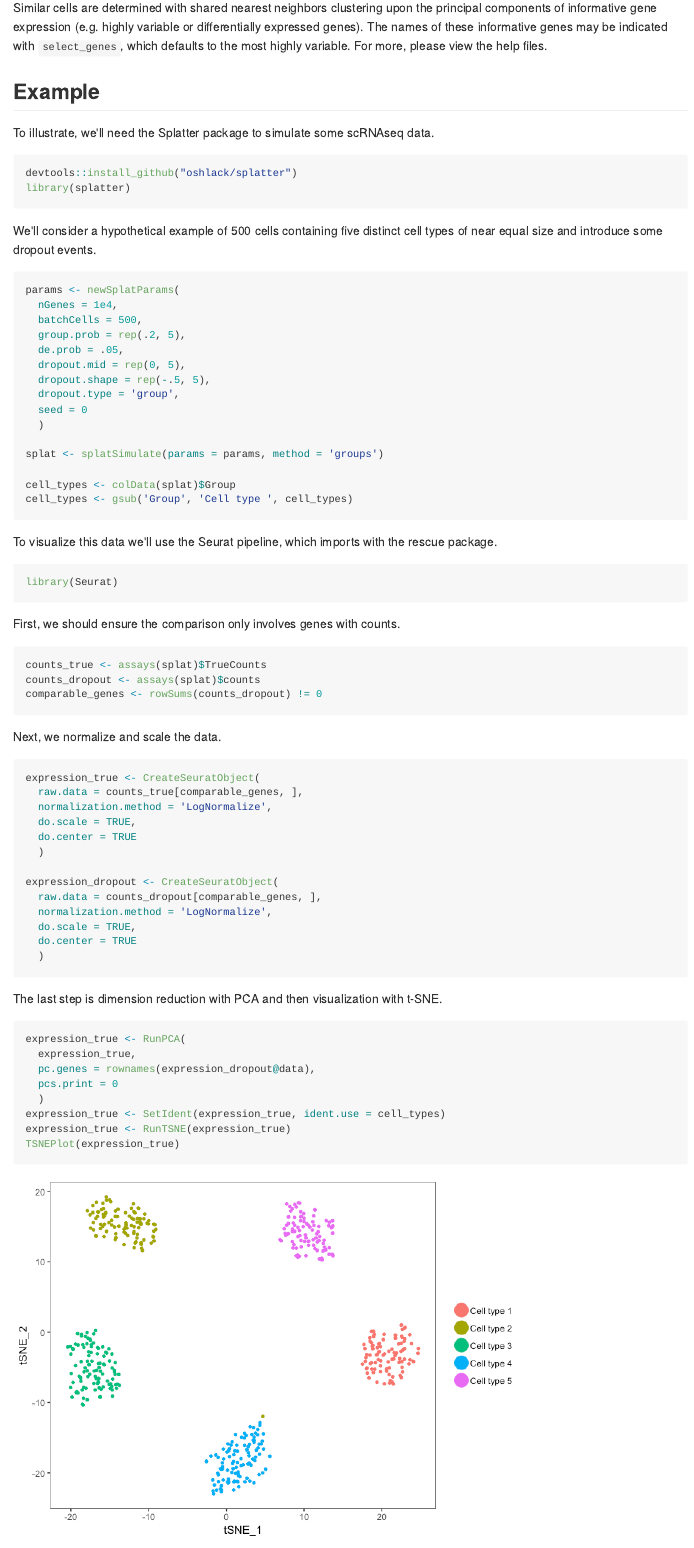
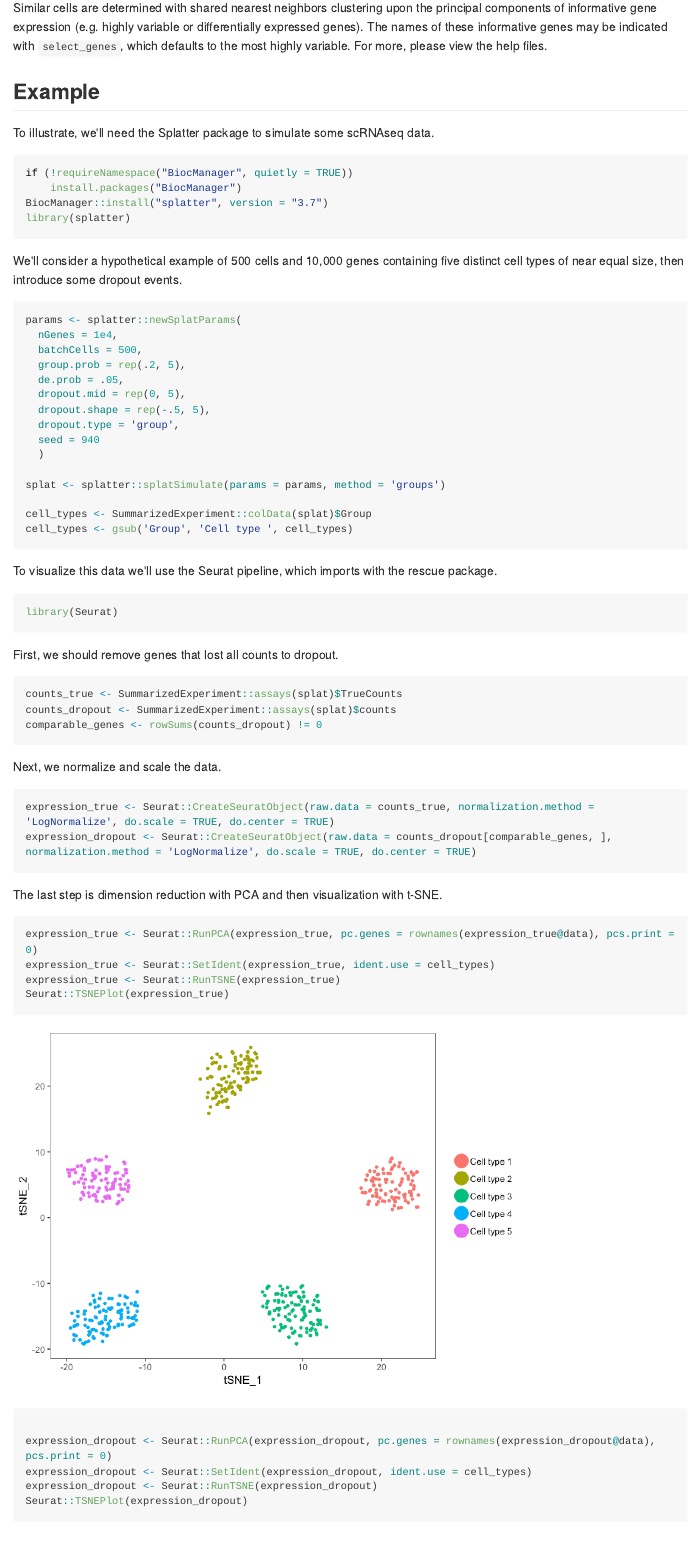
Before and after one commit to seasamgo/rescue, an R Markdown document (README.Rmd): the page in a window 1100 px wide, from 800 px down. The pictures show the output file README.md that the author committed with the source, drawn offline in the style of GitHub; long lines of code are wrapped.

Commit message:
update readme after correcting pca and variable gene selection

`````diff
--- a/README.Rmd
+++ b/README.Rmd
@@ -54,14 +54,16 @@ Similar cells are determined with shared nearest neighbors clustering upon the p
 To illustrate, we'll need the Splatter package to simulate some scRNAseq data.
 
 ````{r message = FALSE, warning = FALSE, results = 'hide'}
-devtools::install_github("oshlack/splatter")
+if (!requireNamespace("BiocManager", quietly = TRUE))
+    install.packages("BiocManager")
+BiocManager::install("splatter", version = "3.7")
 library(splatter)
 ````
 
-We'll consider a hypothetical example of 500 cells containing five distinct cell types of near equal size and introduce some dropout events.
+We'll consider a hypothetical example of 500 cells and 10,000 genes containing five distinct cell types of near equal size, then introduce some dropout events.
 
 ````{r message = FALSE, warning = FALSE, results = 'hide'}
-params <- newSplatParams(
+params <- splatter::newSplatParams(
   nGenes = 1e4,
   batchCells = 500,
   group.prob = rep(.2, 5),
@@ -69,12 +71,12 @@ params <- newSplatParams(
   dropout.mid = rep(0, 5),
   dropout.shape = rep(-.5, 5),
   dropout.type = 'group',
-  seed = 0
+  seed = 940
   )
 
-splat <- splatSimulate(params = params, method = 'groups')
+splat <- splatter::splatSimulate(params = params, method = 'groups')
 
-cell_types <- colData(splat)$Group
+cell_types <- SummarizedExperiment::colData(splat)$Group
 cell_types <- gsub('Group', 'Cell type ', cell_types)
 ````
 
@@ -84,41 +86,30 @@ To visualize this data we'll use the Seurat pipeline, which imports with the res
 library(Seurat)
 ````
 
-First, we should ensure the comparison only involves genes with counts.
+First, we should remove genes that lost all counts to dropout.
 
 ````{r message = FALSE, warning = FALSE}
-counts_true <- assays(splat)$TrueCounts
-counts_dropout <- assays(splat)$counts
+counts_true <- SummarizedExperiment::assays(splat)$TrueCounts
+counts_dropout <- SummarizedExperiment::assays(splat)$counts
 comparable_genes <- rowSums(counts_dropout) != 0
 ````
 
 Next, we normalize and scale the data.
 
 ````{r message = FALSE, warning = FALSE}
-expression_true <- CreateSeuratObject(
-  raw.data = counts_true[comparable_genes, ],
-  normalization.method = 'LogNormalize',
-  do.scale = TRUE,
-  do.center = TRUE
-  )
-
-expression_dropout <- CreateSeuratObject(
-  raw.data = counts_dropout[comparable_genes, ],
-  normalization.method = 'LogNormalize',
-  do.scale = TRUE,
-  do.center = TRUE
-  )
+expression_true <- Seurat::CreateSeuratObject(raw.data = counts_true, normalization.method = 'LogNormalize', do.scale = TRUE, do.center = TRUE)
+expression_dropout <- Seurat::CreateSeuratObject(raw.data = counts_dropout[comparable_genes, ], normalization.method = 'LogNormalize', do.scale = TRUE, do.center = TRUE)
 ````
 
 The last step is dimension reduction with PCA and then visualization with t-SNE.
 
 ````{r message = FALSE, warning = FALSE}
-expression_true <- RunPCA(
-  expression_true,
-  pc.genes = rownames(expression_dropout@data),
-  pcs.print = 0
-  )
-expression_true <- SetIdent(expression_true, ident.use = cell_types)
-expression_true <- RunTSNE(expression_true)
-TSNEPlot(expression_true)
+expression_true <- Seurat::RunPCA(expression_true, pc.genes = rownames(expression_true@data), pcs.print = 0)
+expression_true <- Seurat::SetIdent(expression_true, ident.use = cell_types)
+expression_true <- Seurat::RunTSNE(expression_true)
+Seurat::TSNEPlot(expression_true)
 
+expression_dropout <- Seurat::RunPCA(expression_dropout, pc.genes = rownames(expression_dropout@data), pcs.print = 0)
+expression_dropout <- Seurat::SetIdent(expression_dropout, ident.use = cell_types)
+expression_dropout <- Seurat::RunTSNE(expression_dropout)
+Seurat::TSNEPlot(expression_dropout)
`````
Also changed, not shown: README-unnamed-chunk-10-1.png, README-unnamed-chunk-11-1.png (deleted), README-unnamed-chunk-6-1.png (deleted), README-unnamed-chunk-6-2.png (deleted), README-unnamed-chunk-7-1.png (deleted), README-unnamed-chunk-9-1.png, README-unnamed-chunk-9-2.png, README.md, README.Rmd (30 more changed lines).
